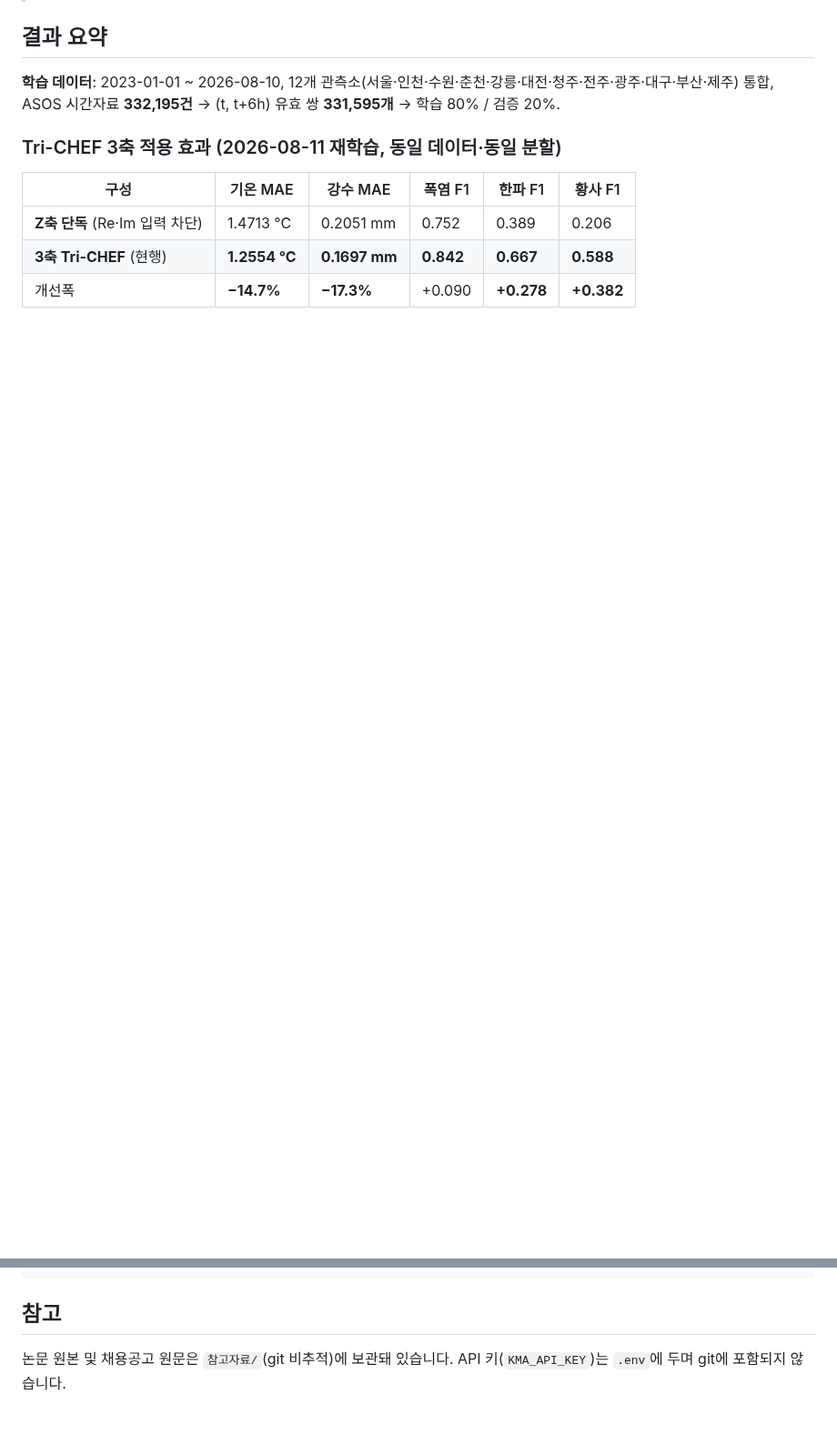
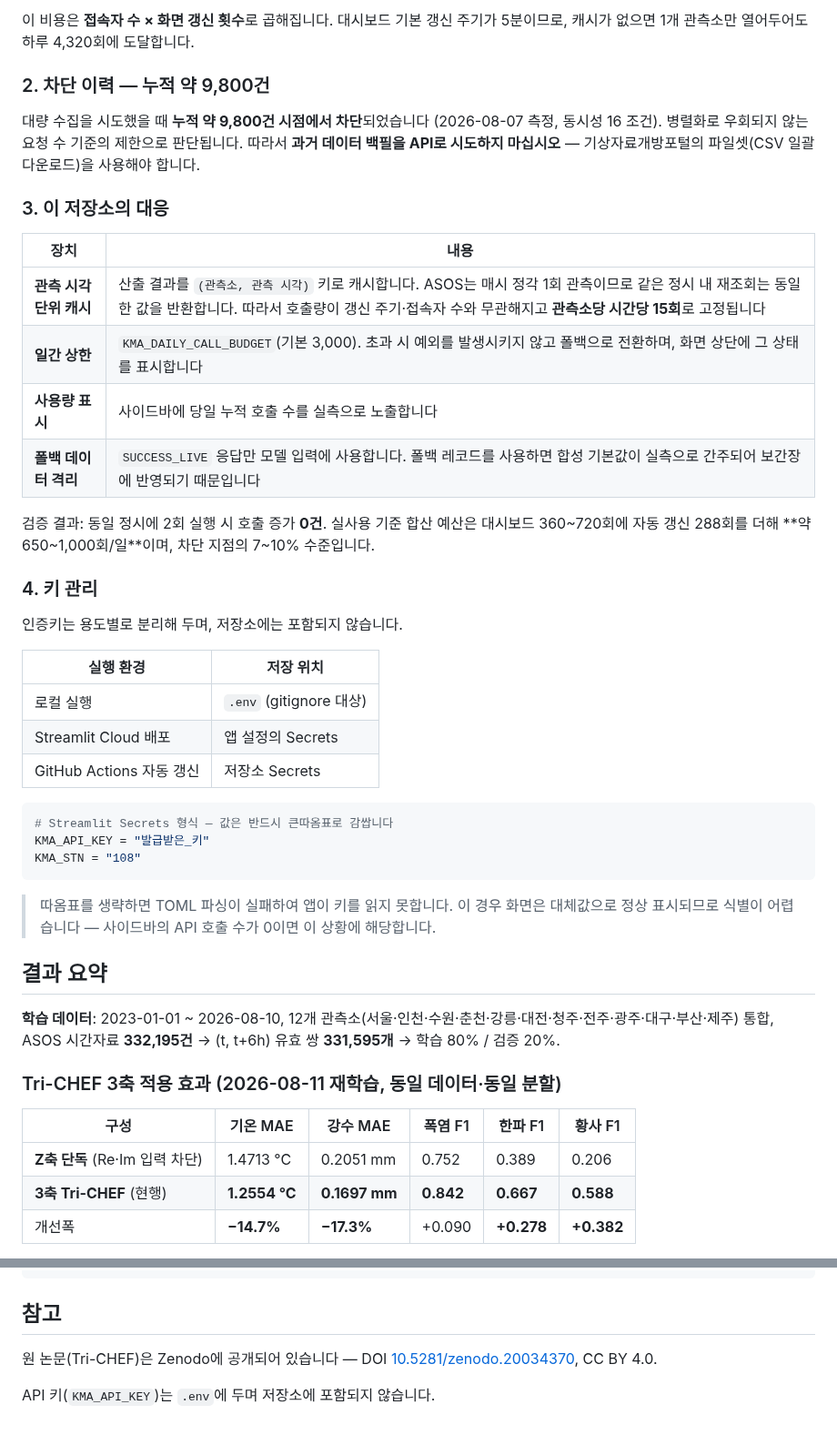
Before and after one commit to yssong01/climate-forecast, a Markdown page: README.md, 2 parts joined by grey strips. Shown at 91% size. GitHub-like rendering; blank space fills up the shorter version.

````diff
--- a/README.md
+++ b/README.md
@@ -8,3 +64,45 @@
+이 비용은 **접속자 수 × 화면 갱신 횟수**로 곱해집니다. 대시보드 기본 갱신 주기가
+5분이므로, 캐시가 없으면 1개 관측소만 열어두어도 하루 4,320회에 도달합니다.
+
+### 2. 차단 이력 — 누적 약 9,800건
+
+대량 수집을 시도했을 때 **누적 약 9,800건 시점에서 차단**되었습니다
+(2026-08-07 측정, 동시성 16 조건). 병렬화로 우회되지 않는 요청 수 기준의
+제한으로 판단됩니다. 따라서 **과거 데이터 백필을 API로 시도하지 마십시오** —
+기상자료개방포털의 파일셋(CSV 일괄 다운로드)을 사용해야 합니다.
+
+### 3. 이 저장소의 대응
+
+| 장치 | 내용 |
+|---|---|
+| **관측 시각 단위 캐시** | 산출 결과를 `(관측소, 관측 시각)` 키로 캐시합니다. ASOS는 매시 정각 1회 관측이므로 같은 정시 내 재조회는 동일한 값을 반환합니다. 따라서 호출량이 갱신 주기·접속자 수와 무관해지고 **관측소당 시간당 15회**로 고정됩니다 |
+| **일간 상한** | `KMA_DAILY_CALL_BUDGET`(기본 3,000). 초과 시 예외를 발생시키지 않고 폴백으로 전환하며, 화면 상단에 그 상태를 표시합니다 |
+| **사용량 표시** | 사이드바에 당일 누적 호출 수를 실측으로 노출합니다 |
+| **폴백 데이터 격리** | `SUCCESS_LIVE` 응답만 모델 입력에 사용합니다. 폴백 레코드를 사용하면 합성 기본값이 실측으로 간주되어 보간장에 반영되기 때문입니다 |
+
+검증 결과: 동일 정시에 2회 실행 시 호출 증가 **0건**.
+실사용 기준 합산 예산은 대시보드 360~720회에 자동 갱신 288회를 더해
+**약 650~1,000회/일**이며, 차단 지점의 7~10% 수준입니다.
+
+### 4. 키 관리
+
+인증키는 용도별로 분리해 두며, 저장소에는 포함되지 않습니다.
+
+| 실행 환경 | 저장 위치 |
+|---|---|
+| 로컬 실행 | `.env` (gitignore 대상) |
+| Streamlit Cloud 배포 | 앱 설정의 Secrets |
+| GitHub Actions 자동 갱신 | 저장소 Secrets |
+
+```toml
+# Streamlit Secrets 형식 — 값은 반드시 큰따옴표로 감쌉니다
+KMA_API_KEY = "발급받은_키"
+KMA_STN = "108"
+```
+
+> 따옴표를 생략하면 TOML 파싱이 실패하여 앱이 키를 읽지 못합니다.
+> 이 경우 화면은 대체값으로 정상 표시되므로 식별이 어렵습니다 —
+> 사이드바의 API 호출 수가 0이면 이 상황에 해당합니다.
 
 ## 결과 요약
 
@@ -392,4 +490,6 @@ pip install -r requirements.txt
 
 ## 참고
 
-논문 원본 및 채용공고 원문은 `참고자료/`(git 비추적)에 보관돼 있습니다. API 키(`KMA_API_KEY`)는 `.env`에 두며 git에 포함되지 않습니다.
+원 논문(Tri-CHEF)은 Zenodo에 공개되어 있습니다 — DOI [10.5281/zenodo.20034370](https://doi.org/10.5281/zenodo.20034370), CC BY 4.0.
+
+API 키(`KMA_API_KEY`)는 `.env`에 두며 저장소에 포함되지 않습니다.
````
Also changed, not shown: other parts of README.md (+59 -3 lines), docs/images/tab-extreme.png (added), docs/images/tab-model.png (added), docs/images/tab-performance.png (added), docs/images/tab-trend.png (added), 1 other file.
